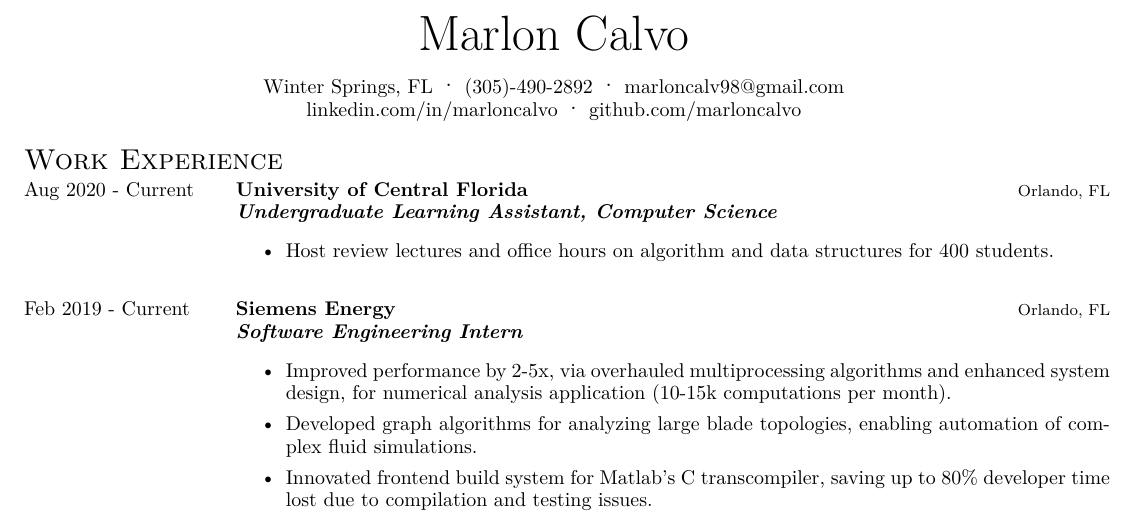
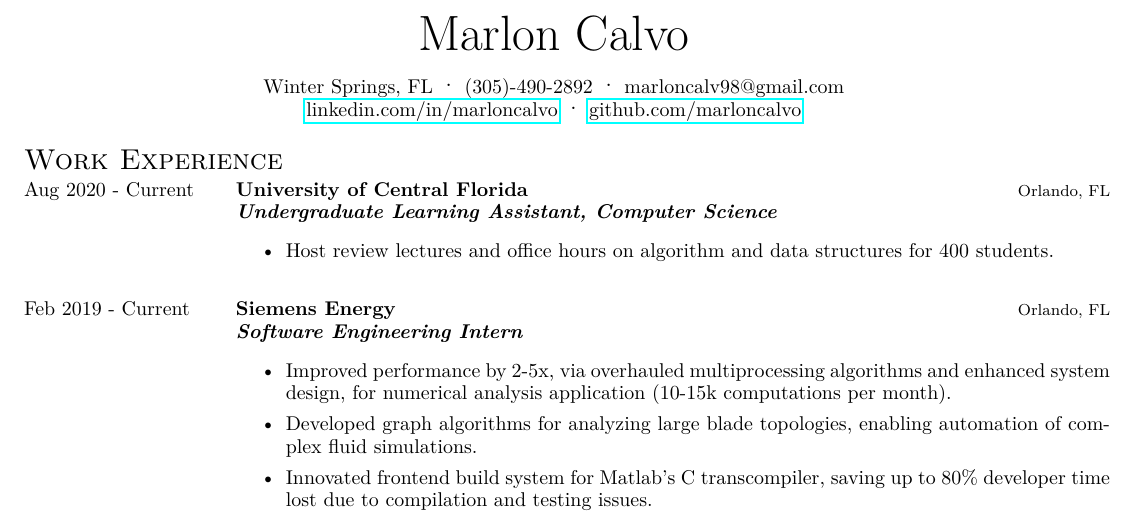
Before and after one commit to marloncalvo/cv, a LaTeX CV (resume.tex): part of the page, cut so that both start at the same text. Compiled offline with pdfLaTeX.

Commit message:
add links to social medias

```diff
--- a/resume.tex
+++ b/resume.tex
@@ -7,7 +7,12 @@
 \begin{document}
   \setstretch{.95}
   \name{Marlon Calvo}
-  \contact{Winter Springs, FL}{(305)-490-2892}{marloncalv98@gmail.com}{linkedin.com/in/marloncalvo}{github.com/marloncalvo}
+  \contact
+    {Winter Springs, FL}
+    {(305)-490-2892}
+    {marloncalv98@gmail.com}
+    {\href{https://www.linkedin.com/in/marloncalvo/}{linkedin.com/in/marloncalvo}}
+    {\href{https://github.com/marloncalvo/}{github.com/marloncalvo}}
   \begin{fieldlist}{Work Experience}
     \field
       {Aug 2020}
```
Also changed, not shown: resume.pdf, 4 other files.
